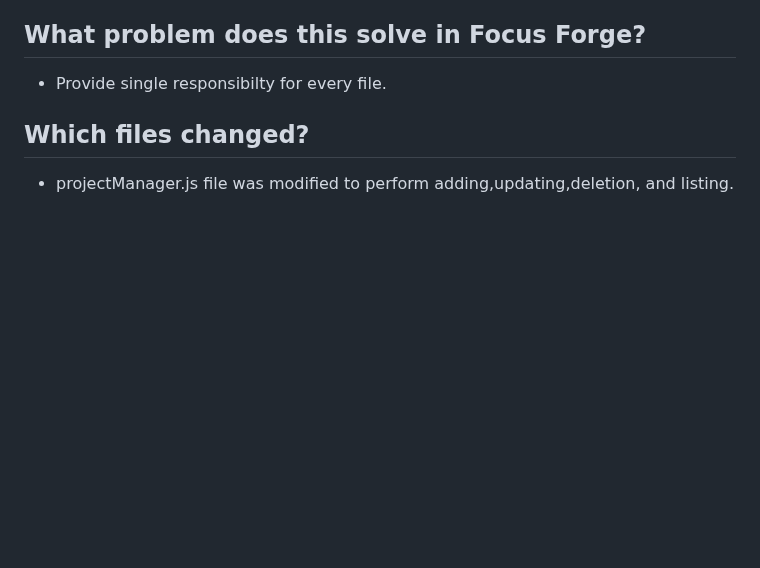
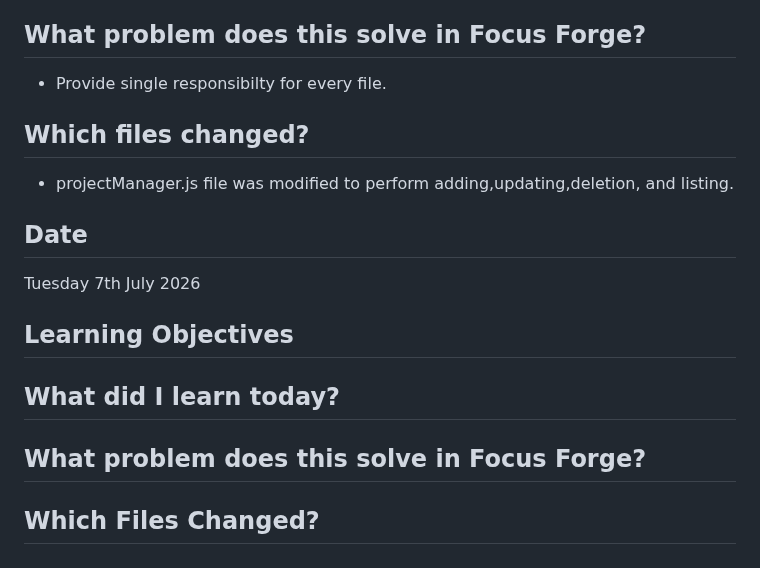
Before and after one commit to CodeWithJoshua18/focus-forge, a Markdown page: docs/journal.md, the part around the change. GitHub-like rendering; blank space fills up the shorter version.

Commit message:
Update journal.md: add entry for July 7th and outline learning objectives and problems solved

```diff
--- a/docs/journal.md
+++ b/docs/journal.md
@@ -116,3 +116,11 @@ Monday 29 June 2026
    - Provide single responsibilty for every file.
  ## Which files changed?
    - projectManager.js file was modified to perform adding,updating,deletion, and listing.
+
+ ## Date
+ Tuesday 7th July 2026
+
+ ## Learning Objectives
+ ## What did I learn today?
+ ## What problem does this solve in Focus Forge?
+ ## Which Files Changed?
```
